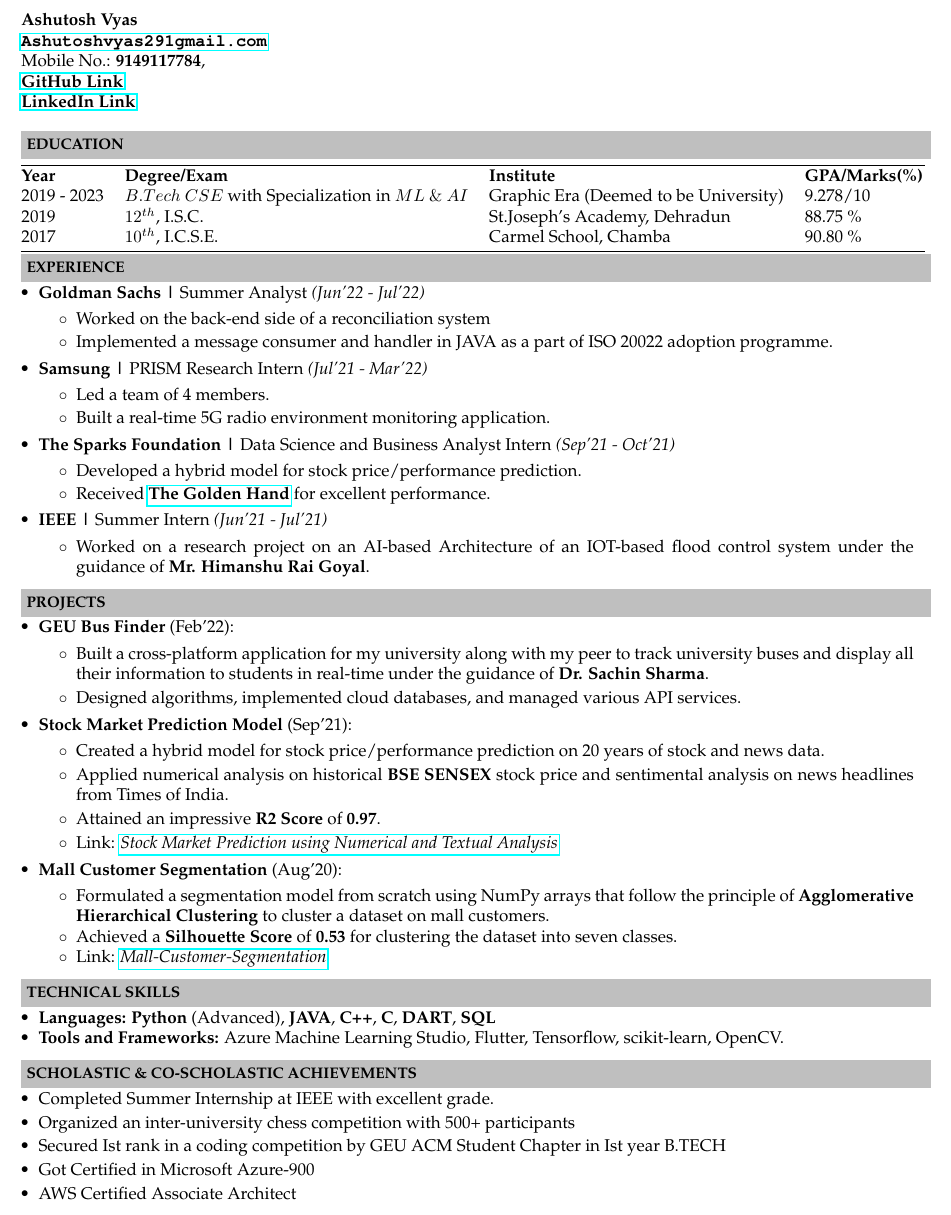
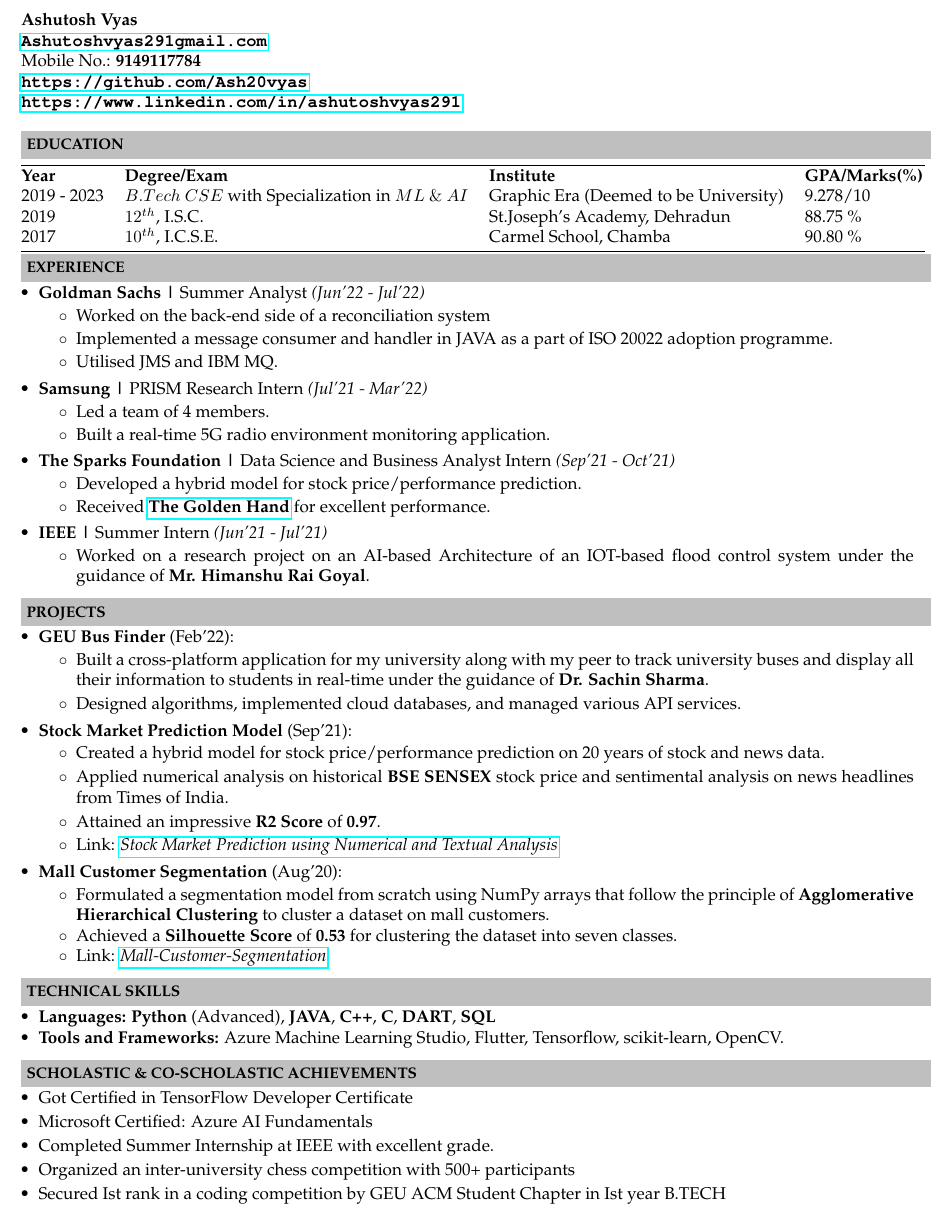
Before and after one commit to Ash20vyas/Resume, a LaTeX CV (AshutoshVyas_Resume.tex): part of the page, cut so that both start at the same text. Compiled offline with pdfLaTeX.

Commit message:
LinkedIn Github link changed

```diff
--- a/AshutoshVyas_Resume.tex
+++ b/AshutoshVyas_Resume.tex
@@ -50,9 +50,9 @@
 
 \textbf{Ashutosh Vyas} \\
 \indent \textbf{\url{Ashutoshvyas291gmail.com}} \\
-\indent Mobile No.: \textbf{9149117784}, \ \\
-\indent \href{http://github.com/Ash20vyas}{\textbf{GitHub Link}}\\
-\indent \href{https://www.linkedin.com/in/ashutoshvyas291}{\textbf{LinkedIn Link}}\\
+\indent Mobile No.: \textbf{9149117784} \ \\
+\indent \textbf{\url{https://github.com/Ash20vyas}}\\
+\indent \textbf{\url{https://www.linkedin.com/in/ashutoshvyas291}}\\
 
 \resheading{\textbf{EDUCATION} }\\[\lsep]
 \\
@@ -73,22 +73,23 @@
 
 \resheading{\textbf{EXPERIENCE} }\\[\lsep]
 \begin{itemize}[itemsep=0.01mm, parsep=0.1pt]
-\item \textbf{Goldman Sachs |} Summer Analyst \textit{(Jun'22 - Jul'22)}
+\item \textbf{Goldman Sachs |} Summer Analyst \textit{(Jun'22 - Jul'22)}\\[\lsep]
 \begin{itemize}[itemsep=0.1mm]
 \item Worked on the back-end side of a reconciliation system
 \item Implemented a message consumer and handler in JAVA as a part of ISO 20022 adoption programme.
+\item Utilised JMS and IBM MQ.
 \end{itemize}
-\item \textbf{Samsung |} PRISM Research Intern \textit{(Jul'21 - Mar'22)}
+\item \textbf{Samsung |} PRISM Research Intern \textit{(Jul'21 - Mar'22)}\\[\lsep]
 \begin{itemize}[itemsep=0.01mm]
 \item Led a team of 4 members.
 \item Built a real-time 5G radio environment monitoring application.
 \end{itemize}
-\item \textbf{The Sparks Foundation |} Data Science and Business Analyst Intern \textit{(Sep'21 - Oct'21)}
+\item \textbf{The Sparks Foundation |} Data Science and Business Analyst Intern \textit{(Sep'21 - Oct'21)}\\[\lsep]
 \begin{itemize}[itemsep=0.01mm]
 \item Developed a hybrid model for stock price/performance prediction.
 \item Received \href{https://truecertificates.com/verified/V5FZSXAR8E}{\textbf{The Golden Hand}} for excellent performance.
 \end{itemize}
-\item \textbf{IEEE |}  Summer Intern \textit{(Jun'21 - Jul'21)}
+\item \textbf{IEEE |}  Summer Intern \textit{(Jun'21 - Jul'21)}\\[\lsep]
 \begin{itemize}[itemsep=0.01mm]
 \item Worked on a research project on an AI-based Architecture of an IOT-based flood control system under the guidance of \textbf{Mr. Himanshu Rai Goyal}.
 \end{itemize}
@@ -97,13 +98,13 @@
 \resheading{\textbf{PROJECTS} }\\[\lsep]
 \begin{itemize}[itemsep=0.01mm, parsep=0.1pt]
 
-\item \textbf{GEU Bus Finder} (Feb'22):
+\item \textbf{GEU Bus Finder} (Feb'22): \\[\lsep]
 \begin{itemize}[itemsep=0.01mm, parsep=2pt]
 \item Built a cross-platform application for my university along with my peer to track university buses and display all their information to students in real-time under the guidance of \textbf{Dr. Sachin Sharma}.
 \item Designed algorithms, implemented cloud databases, and managed various API services.
 \end{itemize}
 
-\item \textbf{Stock Market Prediction Model} (Sep'21):
+\item \textbf{Stock Market Prediction Model} (Sep'21): \\[\lsep]
 \begin{itemize}[itemsep=0.01mm, parsep=2pt]
 \item Created a hybrid model for stock price/performance prediction on 20 years of stock and news data.
 \item Applied numerical analysis on historical \textbf{BSE SENSEX} stock price and sentimental analysis on news headlines from Times of India.
@@ -111,7 +112,7 @@
 \item Link: \href{https://github.com/Ash20vyas/TSF-Intern-Tasks/tree/main/%232%20-%20Stock%20Market%20Prediction%20using%20Numerical%20and%20Textual%20Analysis} {\textit{Stock Market Prediction using Numerical and Textual Analysis}}
 \end{itemize}
 
-\item \textbf{Mall Customer Segmentation} (Aug'20): \begin{itemize}[itemsep=0.01mm, parsep=0.01pt]
+\item \textbf{Mall Customer Segmentation} (Aug'20): \\[\lsep]\begin{itemize}[itemsep=0.01mm, parsep=0.01pt]
 \item Formulated a segmentation model from scratch using NumPy arrays that follow the principle of \textbf{Agglomerative Hierarchical Clustering} to cluster a dataset on mall customers.
 \item Achieved a \textbf{Silhouette Score} of \textbf{0.53} for clustering the dataset into seven classes.
 \item Link: \href{https://github.com/Ash20vyas/Mall-Customer-Segmentation} {\textit{Mall-Customer-Segmentation}}
@@ -127,10 +128,10 @@
 
 \resheading{\textbf{SCHOLASTIC \& CO-SCHOLASTIC ACHIEVEMENTS} }\\[\lsep]
 \begin{itemize}[itemsep=0.01mm, parsep=2pt]
+\item \noindent Got Certified in TensorFlow Developer Certificate
+\item \noindent Microsoft Certified: Azure AI Fundamentals
 \item \noindent Completed Summer Internship at IEEE with excellent grade.
 \item \noindent Organized an inter-university chess competition with 500+ participants
 \item \noindent Secured Ist rank in a coding competition by GEU ACM Student Chapter in Ist year B.TECH
-\item \noindent Got Certified in Microsoft Azure-900
-\item \noindent AWS Certified Associate Architect
 \end{itemize}
 \end{document}
```
Also changed, not shown: AshutoshVyas_Resume.pdf.
